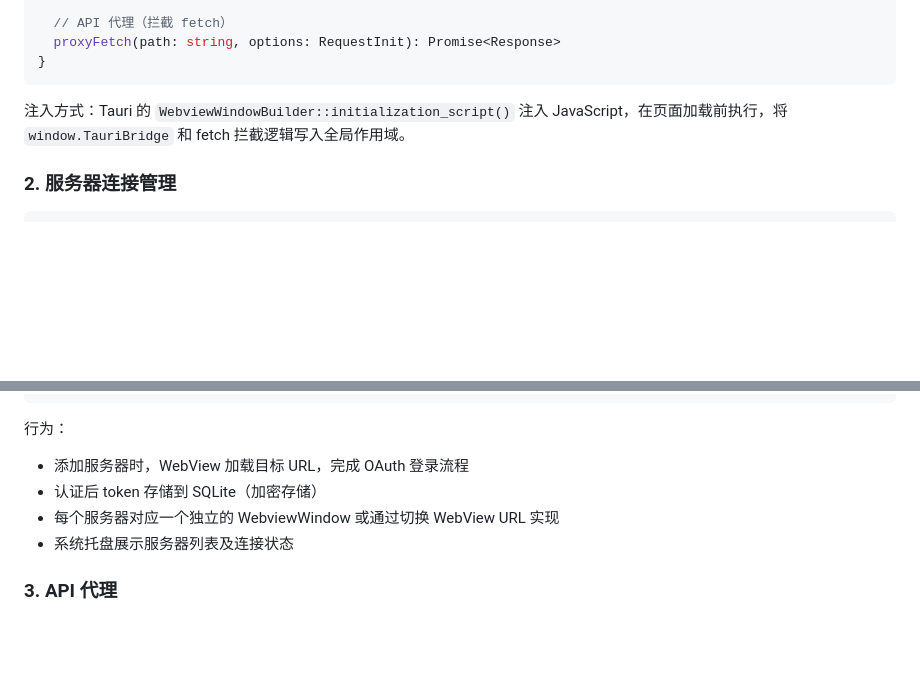
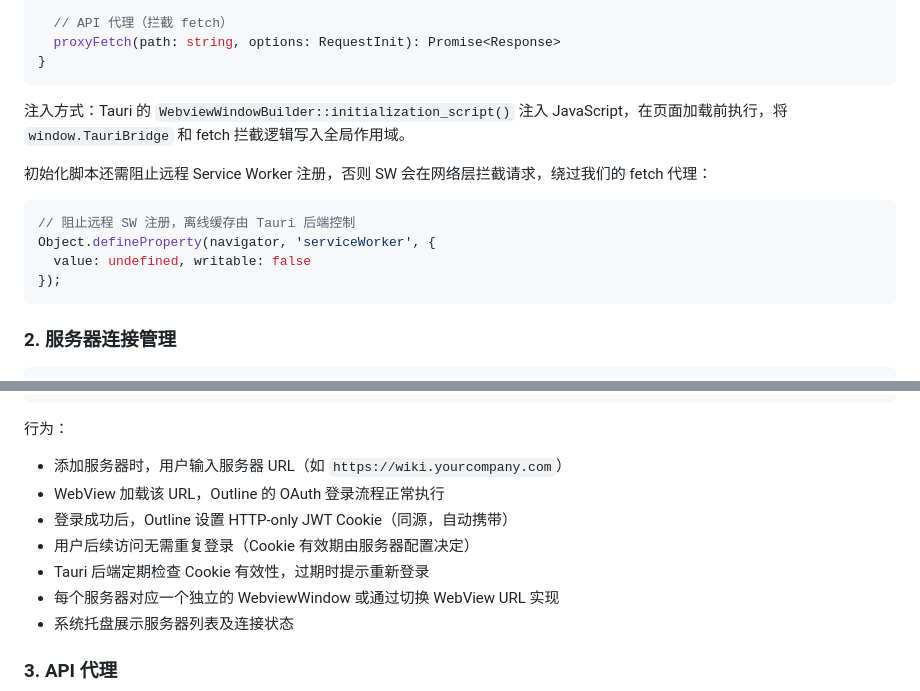
Before and after one commit to UmbraCi/outline-desktop, a Markdown page: docs/specs/2026-05-29-outline-desktop-client-design.md, 2 parts joined by grey strips. Drawn GitHub-style; blank space fills up the shorter version.

Commit message:
docs: Clarify SW blocking and auth flow in design spec
- Add Service Worker blocking strategy to prevent remote SW from
  intercepting requests bypassing our fetch proxy
- Detail the authentication flow for adding a new server

````diff
--- a/docs/specs/2026-05-29-outline-desktop-client-design.md
+++ b/docs/specs/2026-05-29-outline-desktop-client-design.md
@@ -115,6 +115,15 @@ interface TauriDesktopBridge extends DesktopBridge {
 
 注入方式：Tauri 的 `WebviewWindowBuilder::initialization_script()` 注入 JavaScript，在页面加载前执行，将 `window.TauriBridge` 和 fetch 拦截逻辑写入全局作用域。
 
+初始化脚本还需阻止远程 Service Worker 注册，否则 SW 会在网络层拦截请求，绕过我们的 fetch 代理：
+
+```javascript
+// 阻止远程 SW 注册，离线缓存由 Tauri 后端控制
+Object.defineProperty(navigator, 'serviceWorker', {
+  value: undefined, writable: false
+});
+```
+
 ### 2. 服务器连接管理
 
 ```rust
@@ -136,8 +145,11 @@ enum ConnectionStatus {
 ```
 
 行为：
-- 添加服务器时，WebView 加载目标 URL，完成 OAuth 登录流程
-- 认证后 token 存储到 SQLite（加密存储）
+- 添加服务器时，用户输入服务器 URL（如 `https://wiki.yourcompany.com`）
+- WebView 加载该 URL，Outline 的 OAuth 登录流程正常执行
+- 登录成功后，Outline 设置 HTTP-only JWT Cookie（同源，自动携带）
+- 用户后续访问无需重复登录（Cookie 有效期由服务器配置决定）
+- Tauri 后端定期检查 Cookie 有效性，过期时提示重新登录
 - 每个服务器对应一个独立的 WebviewWindow 或通过切换 WebView URL 实现
 - 系统托盘展示服务器列表及连接状态
 
````
